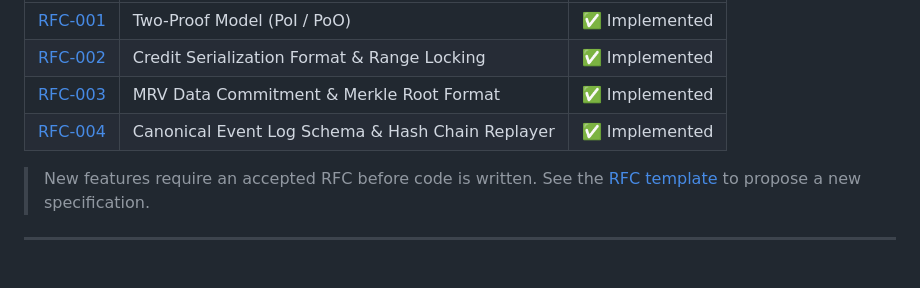
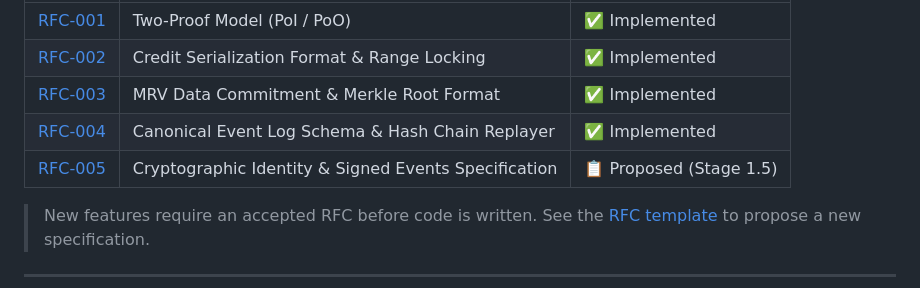
Before and after one commit to GreyMisnomer/GreyMisnomer, a Markdown page: README.md, the part around the change. Rendered like a GitHub page; blank space fills up the shorter version.

Commit message:
docs: RFC-005 cryptographic identity and signed events specification

```diff
--- a/README.md
+++ b/README.md
@@ -237,6 +237,7 @@ All protocol behavior is specified through RFCs before implementation:
 | [RFC-002](docs/rfc/rfc-002.md) | Credit Serialization Format & Range Locking | ✅ Implemented |
 | [RFC-003](docs/rfc/rfc-003.md) | MRV Data Commitment & Merkle Root Format | ✅ Implemented |
 | [RFC-004](docs/rfc/rfc-004.md) | Canonical Event Log Schema & Hash Chain Replayer | ✅ Implemented |
+| [RFC-005](docs/rfc/rfc-005.md) | Cryptographic Identity & Signed Events Specification | 📋 Proposed (Stage 1.5) |
 
 > New features require an accepted RFC before code is written. See the [RFC template](docs/rfc/rfc-template.md) to propose a new specification.
 
```
Also changed, not shown: docs/rfc/rfc-005.md (added, +351 -0 lines).
